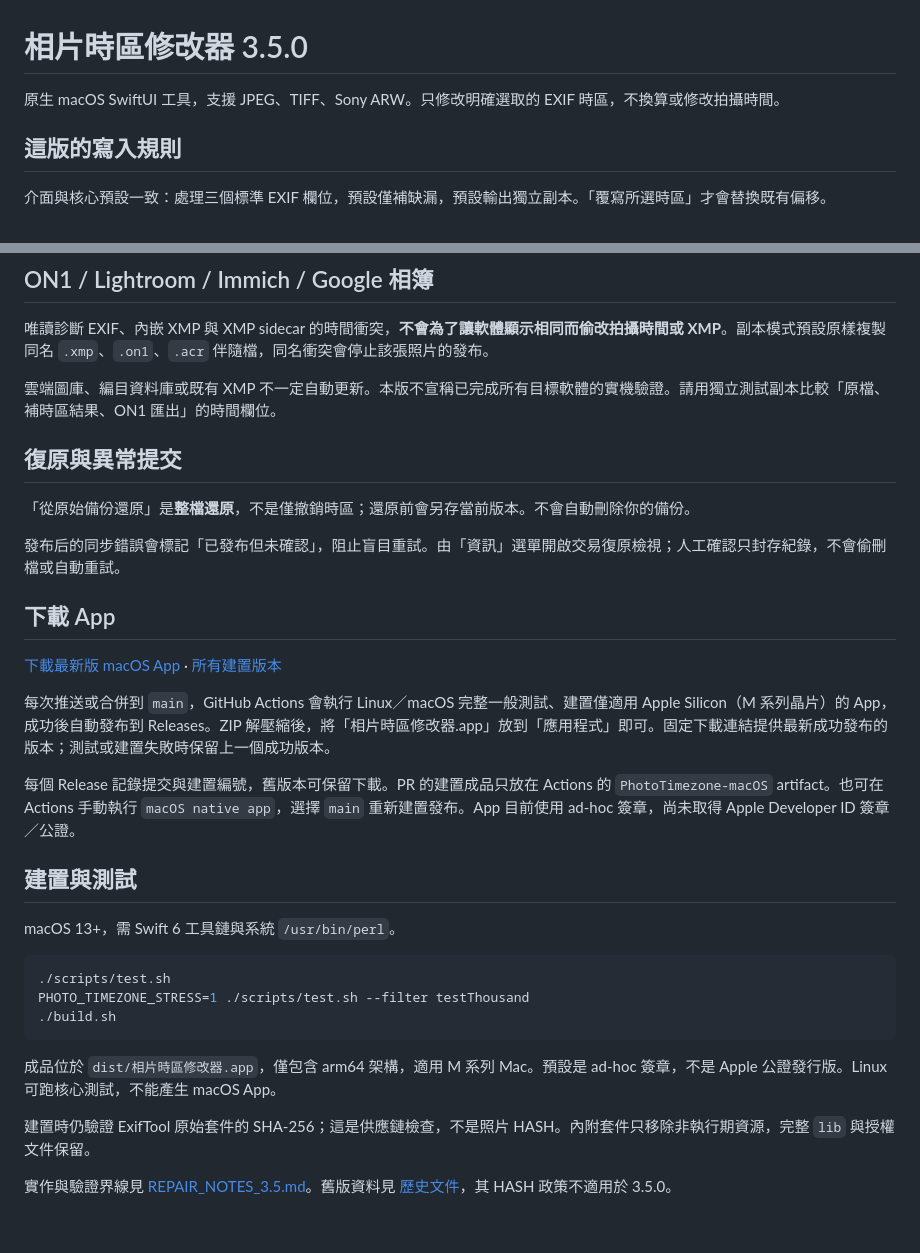
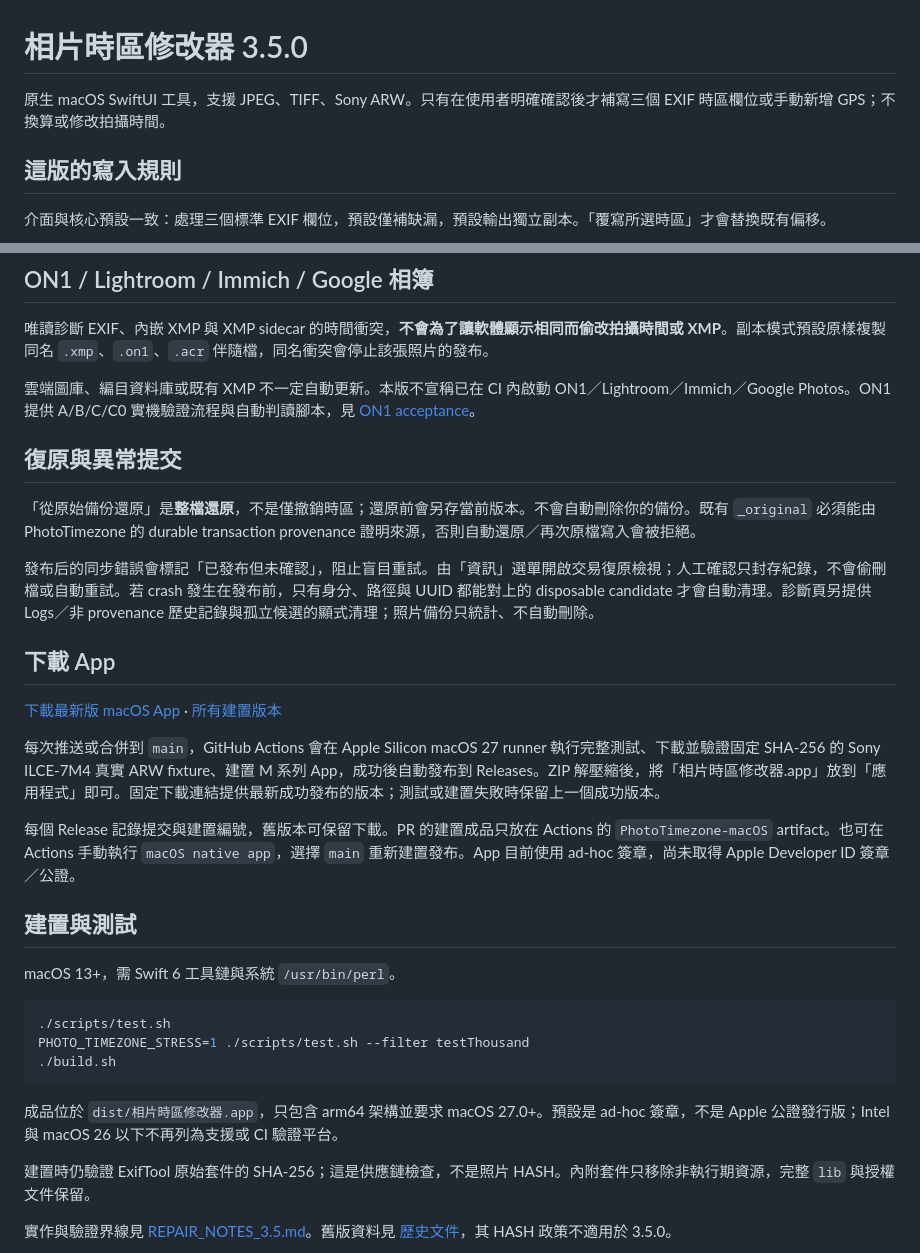
Before and after one commit to steven87090799/photo-timezone-modifier-claude, a Markdown page: README.md, 2 parts joined by grey strips. GitHub-like rendering; blank space fills up the shorter version.

Commit message:
docs: align README with GPS, provenance, ARW and macOS 27

````diff
--- a/README.md
+++ b/README.md
@@ -1,6 +1,6 @@
 # 相片時區修改器 3.5.0
 
-原生 macOS SwiftUI 工具，支援 JPEG、TIFF、Sony ARW。只修改明確選取的 EXIF 時區，不換算或修改拍攝時間。
+原生 macOS SwiftUI 工具，支援 JPEG、TIFF、Sony ARW。只有在使用者明確確認後才補寫三個 EXIF 時區欄位或手動新增 GPS；不換算或修改拍攝時間。
 
 ## 這版的寫入規則
 
@@ -26,19 +26,19 @@ ExifTool 在單次工作中重用，定期回收；進度事件有界線，清
 
 唯讀診斷 EXIF、內嵌 XMP 與 XMP sidecar 的時間衝突，**不會為了讓軟體顯示相同而偷改拍攝時間或 XMP**。副本模式預設原樣複製同名 `.xmp`、`.on1`、`.acr` 伴隨檔，同名衝突會停止該張照片的發布。
 
-雲端圖庫、編目資料庫或既有 XMP 不一定自動更新。本版不宣稱已完成所有目標軟體的實機驗證。請用獨立測試副本比較「原檔、補時區結果、ON1 匯出」的時間欄位。
+雲端圖庫、編目資料庫或既有 XMP 不一定自動更新。本版不宣稱已在 CI 內啟動 ON1／Lightroom／Immich／Google Photos。ON1 提供 A/B/C/C0 實機驗證流程與自動判讀腳本，見 [ON1 acceptance](docs/ON1_ACCEPTANCE.md)。
 
 ## 復原與異常提交
 
-「從原始備份還原」是**整檔還原**，不是僅撤銷時區；還原前會另存當前版本。不會自動刪除你的備份。
+「從原始備份還原」是**整檔還原**，不是僅撤銷時區；還原前會另存當前版本。不會自動刪除你的備份。既有 `_original` 必須能由 PhotoTimezone 的 durable transaction provenance 證明來源，否則自動還原／再次原檔寫入會被拒絕。
 
-發布后的同步錯誤會標記「已發布但未確認」，阻止盲目重試。由「資訊」選單開啟交易復原檢視；人工確認只封存紀錄，不會偷刪檔或自動重試。
+發布后的同步錯誤會標記「已發布但未確認」，阻止盲目重試。由「資訊」選單開啟交易復原檢視；人工確認只封存紀錄，不會偷刪檔或自動重試。若 crash 發生在發布前，只有身分、路徑與 UUID 都能對上的 disposable candidate 才會自動清理。診斷頁另提供 Logs／非 provenance 歷史記錄與孤立候選的顯式清理；照片備份只統計、不自動刪除。
 
 ## 下載 App
 
 [下載最新版 macOS App](https://github.com/steven87090799/photo-timezone-modifier-claude/releases/latest/download/PhotoTimezone-macOS.zip) · [所有建置版本](https://github.com/steven87090799/photo-timezone-modifier-claude/releases)
 
-每次推送或合併到 `main`，GitHub Actions 會執行 Linux／macOS 完整一般測試、建置僅適用 Apple Silicon（M 系列晶片）的 App，成功後自動發布到 Releases。ZIP 解壓縮後，將「相片時區修改器.app」放到「應用程式」即可。固定下載連結提供最新成功發布的版本；測試或建置失敗時保留上一個成功版本。
+每次推送或合併到 `main`，GitHub Actions 會在 Apple Silicon macOS 27 runner 執行完整測試、下載並驗證固定 SHA-256 的 Sony ILCE-7M4 真實 ARW fixture、建置 M 系列 App，成功後自動發布到 Releases。ZIP 解壓縮後，將「相片時區修改器.app」放到「應用程式」即可。固定下載連結提供最新成功發布的版本；測試或建置失敗時保留上一個成功版本。
 
 每個 Release 記錄提交與建置編號，舊版本可保留下載。PR 的建置成品只放在 Actions 的 `PhotoTimezone-macOS` artifact。也可在 Actions 手動執行 `macOS native app`，選擇 `main` 重新建置發布。App 目前使用 ad-hoc 簽章，尚未取得 Apple Developer ID 簽章／公證。
 
@@ -52,7 +52,7 @@ PHOTO_TIMEZONE_STRESS=1 ./scripts/test.sh --filter testThousand
 ./build.sh
 ```
 
-成品位於 `dist/相片時區修改器.app`，僅包含 arm64 架構，適用 M 系列 Mac。預設是 ad-hoc 簽章，不是 Apple 公證發行版。Linux 可跑核心測試，不能產生 macOS App。
+成品位於 `dist/相片時區修改器.app`，只包含 arm64 架構並要求 macOS 27.0+。預設是 ad-hoc 簽章，不是 Apple 公證發行版；Intel 與 macOS 26 以下不再列為支援或 CI 驗證平台。
 
 建置時仍驗證 ExifTool 原始套件的 SHA-256；這是供應鏈檢查，不是照片 HASH。內附套件只移除非執行期資源，完整 `lib` 與授權文件保留。
 
````
